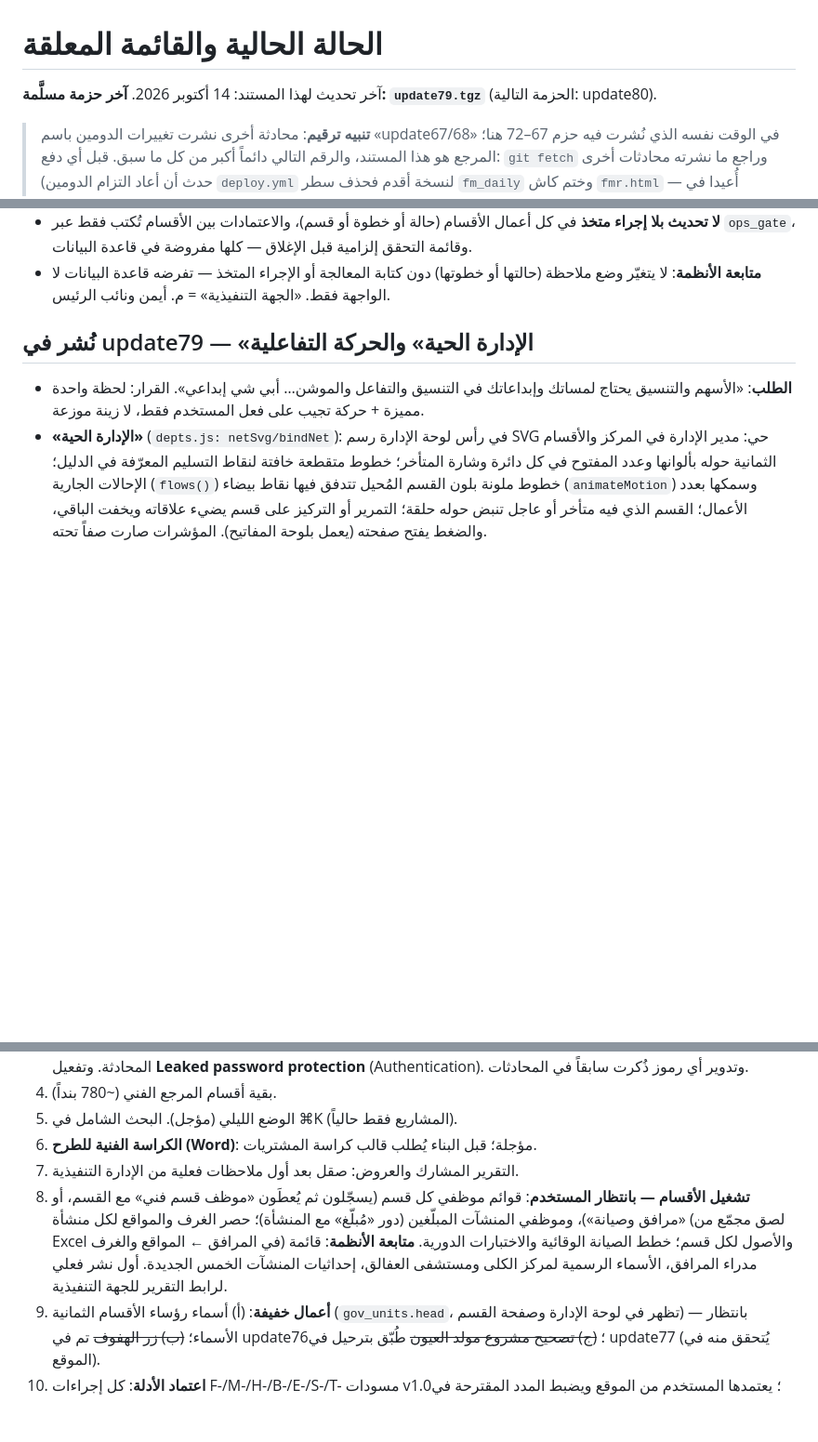
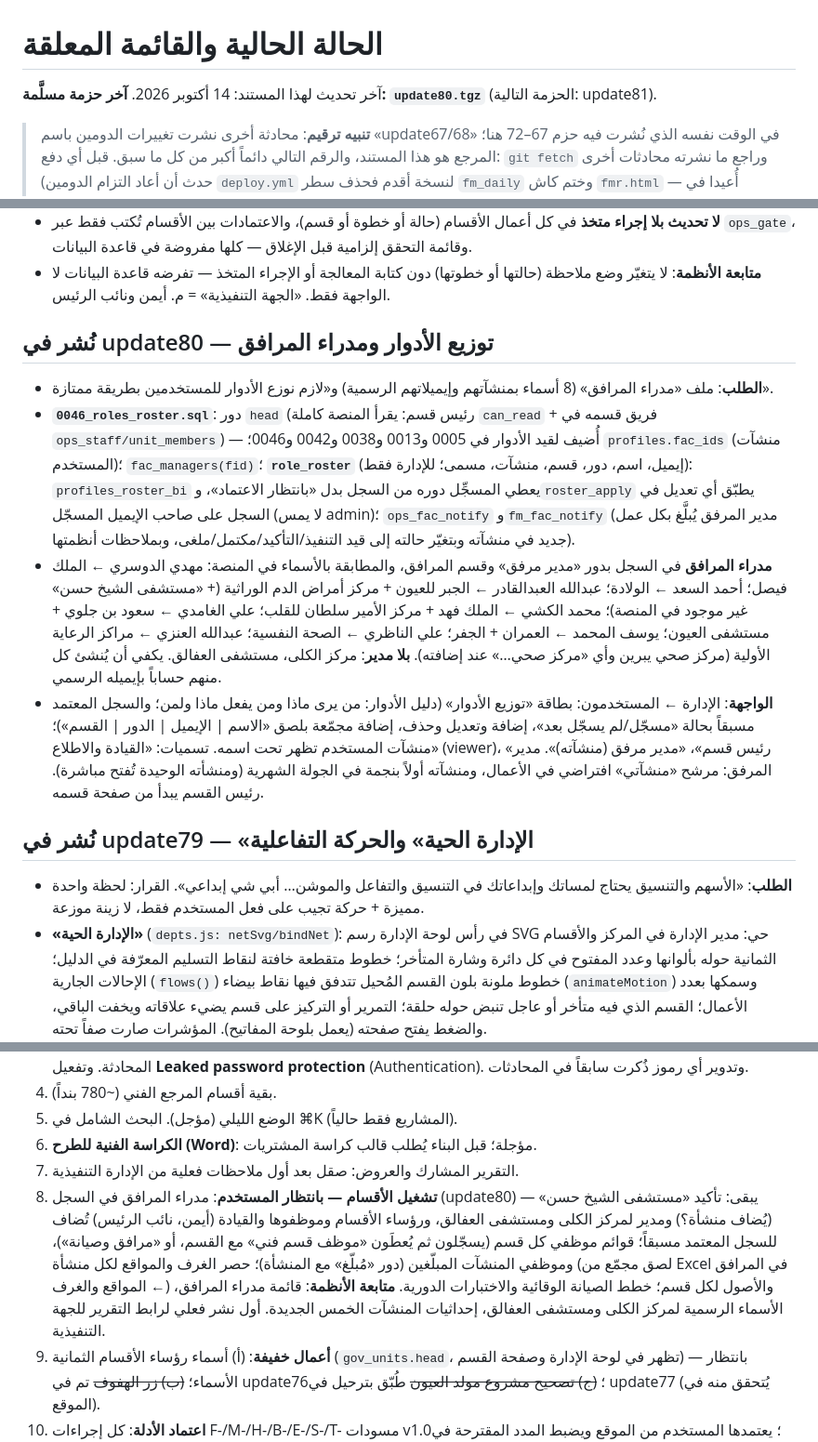
Before and after one commit to sayahmotlaq/ahc-projects, a Markdown page: docs/03-الحالة-والمعلق.md, 3 parts joined by grey strips. Shown at 93% size. Rendered like a GitHub page; blank space fills up the shorter version.

Commit message:
المستندات: الحالة حتى حزمة 80
Co-Authored-By: Claude Opus 5.5 <noreply@anthropic.com>
Claude-Session: https://claude.ai/code/session_01B1jfjwpP2rVhuKtsT2oV4Q

```diff
--- a/docs/03-الحالة-والمعلق.md
+++ b/docs/03-الحالة-والمعلق.md
@@ -1,6 +1,6 @@
 # الحالة الحالية والقائمة المعلقة
 
-آخر تحديث لهذا المستند: 14 أكتوبر 2026. **آخر حزمة مسلَّمة: `update79.tgz`** (الحزمة التالية: update80).
+آخر تحديث لهذا المستند: 14 أكتوبر 2026. **آخر حزمة مسلَّمة: `update80.tgz`** (الحزمة التالية: update81).
 
 > **تنبيه ترقيم**: محادثة أخرى نشرت تغييرات الدومين باسم «update67/68» في الوقت نفسه الذي نُشرت فيه حزم 67–72 هنا؛ المرجع هو هذا المستند، والرقم التالي دائماً أكبر من كل ما سبق. قبل أي دفع: `git fetch` وراجع ما نشرته محادثات أخرى (حدث أن أعاد التزام الدومين `deploy.yml` لنسخة أقدم فحذف سطر `fm_daily` وختم كاش `fmr.html` — أُعيدا في update73).
 
@@ -26,6 +26,13 @@
 - **المنصة = إدارة الخدمات الفنية** (قرار المستخدم 14 أكتوبر: «واضح أن الموقع صار إدارة الخدمات الفنية… الأقسام كلها مترابطة ومتفاعلة هنا قوة الموقع»). كل قسم يعمل عبر المحرّك التشغيلي المشترك؛ الترابط بين الأقسام (إحالة، اعتماد، أثر على الموقع أو الأصل) مقدَّم على النماذج المنفصلة. التعديلات اللاحقة بطلب المستخدم.
 - **لا تحديث بلا إجراء متخذ** في كل أعمال الأقسام (حالة أو خطوة أو قسم)، والاعتمادات بين الأقسام تُكتب فقط عبر `ops_gate`، وقائمة التحقق إلزامية قبل الإغلاق — كلها مفروضة في قاعدة البيانات.
 - **متابعة الأنظمة**: لا يتغيّر وضع ملاحظة (حالتها أو خطوتها) دون كتابة المعالجة أو الإجراء المتخذ — تفرضه قاعدة البيانات لا الواجهة فقط. «الجهة التنفيذية» = م. أيمن ونائب الرئيس.
+
+## نُشر في update80 — توزيع الأدوار ومدراء المرافق
+
+- **الطلب**: ملف «مدراء المرافق» (8 أسماء بمنشآتهم وإيميلاتهم الرسمية) و«لازم نوزع الأدوار للمستخدمين بطريقة ممتازة».
+- **`0046_roles_roster.sql`**: دور `head` (رئيس قسم: يقرأ المنصة كاملة `can_read` + فريق قسمه في `ops_staff/unit_members`) — أُضيف لقيد الأدوار في 0005 و0013 و0038 و0042 و0046؛ `profiles.fac_ids` (منشآت المستخدم)؛ `fac_managers(fid)`؛ **`role_roster`** (إيميل، اسم، دور، قسم، منشآت، مسمى؛ للإدارة فقط): `profiles_roster_bi` يعطي المسجِّل دوره من السجل بدل «بانتظار الاعتماد»، و`roster_apply` يطبّق أي تعديل في السجل على صاحب الإيميل المسجّل (لا يمس admin)؛ `ops_fac_notify` و`fm_fac_notify` (مدير المرفق يُبلَّغ بكل عمل جديد في منشآته وبتغيّر حالته إلى قيد التنفيذ/التأكيد/مكتمل/ملغى، وبملاحظات أنظمتها).
+- **مدراء المرافق** في السجل بدور «مدير مرفق» وقسم المرافق، والمطابقة بالأسماء في المنصة: مهدي الدوسري ← الملك فيصل؛ أحمد السعد ← الولادة؛ عبدالله العبدالقادر ← الجبر للعيون + مركز أمراض الدم الوراثية (+ «مستشفى الشيخ حسن» غير موجود في المنصة)؛ محمد الكشي ← الملك فهد + مركز الأمير سلطان للقلب؛ علي الغامدي ← سعود بن جلوي + مستشفى العيون؛ يوسف المحمد ← العمران + الجفر؛ علي الناظري ← الصحة النفسية؛ عبدالله العنزي ← مراكز الرعاية الأولية (مركز صحي يبرين وأي «مركز صحي…» عند إضافته). **بلا مدير**: مركز الكلى، مستشفى العفالق. يكفي أن يُنشئ كل منهم حساباً بإيميله الرسمي.
+- **الواجهة**: الإدارة ← المستخدمون: بطاقة «توزيع الأدوار» (دليل الأدوار: من يرى ماذا ومن يفعل ماذا ولمن؛ والسجل المعتمد مسبقاً بحالة «مسجّل/لم يسجّل بعد»، إضافة وتعديل وحذف، إضافة مجمّعة بلصق «الاسم | الإيميل | الدور | القسم»)؛ منشآت المستخدم تظهر تحت اسمه. تسميات: «القيادة والاطلاع» (viewer)، «رئيس قسم»، «مدير مرفق (منشآته)». مدير المرفق: مرشح «منشآتي» افتراضي في الأعمال، ومنشآته أولاً بنجمة في الجولة الشهرية (ومنشأته الوحيدة تُفتح مباشرة). رئيس القسم يبدأ من صفحة قسمه.
 
 ## نُشر في update79 — «الإدارة الحية» والحركة التفاعلية
 
@@ -185,7 +192,7 @@
 5. الوضع الليلي (مؤجل). البحث الشامل في ⌘K (المشاريع فقط حالياً).
 6. **الكراسة الفنية للطرح (Word)**: مؤجلة؛ قبل البناء يُطلب قالب كراسة المشتريات.
 7. التقرير المشارك والعروض: صقل بعد أول ملاحظات فعلية من الإدارة التنفيذية.
-8. **تشغيل الأقسام — بانتظار المستخدم**: قوائم موظفي كل قسم (يسجّلون ثم يُعطَون «موظف قسم فني» مع القسم، أو «مرافق وصيانة»)، وموظفي المنشآت المبلّغين (دور «مُبلّغ» مع المنشأة)؛ حصر الغرف والمواقع لكل منشأة (لصق مجمّع من Excel في المرافق ← المواقع والغرف) والأصول لكل قسم؛ خطط الصيانة الوقائية والاختبارات الدورية. **متابعة الأنظمة**: قائمة مدراء المرافق، الأسماء الرسمية لمركز الكلى ومستشفى العفالق، إحداثيات المنشآت الخمس الجديدة. أول نشر فعلي لرابط التقرير للجهة التنفيذية.
+8. **تشغيل الأقسام — بانتظار المستخدم**: مدراء المرافق في السجل (update80) — يبقى: تأكيد «مستشفى الشيخ حسن» (يُضاف منشأة؟) ومدير لمركز الكلى ومستشفى العفالق، ورؤساء الأقسام وموظفوها والقيادة (أيمن، نائب الرئيس) تُضاف للسجل المعتمد مسبقاً؛ قوائم موظفي كل قسم (يسجّلون ثم يُعطَون «موظف قسم فني» مع القسم، أو «مرافق وصيانة»)، وموظفي المنشآت المبلّغين (دور «مُبلّغ» مع المنشأة)؛ حصر الغرف والمواقع لكل منشأة (لصق مجمّع من Excel في المرافق ← المواقع والغرف) والأصول لكل قسم؛ خطط الصيانة الوقائية والاختبارات الدورية. **متابعة الأنظمة**: قائمة مدراء المرافق، الأسماء الرسمية لمركز الكلى ومستشفى العفالق، إحداثيات المنشآت الخمس الجديدة. أول نشر فعلي لرابط التقرير للجهة التنفيذية.
 9. **أعمال خفيفة**: (أ) أسماء رؤساء الأقسام الثمانية (`gov_units.head`، تظهر في لوحة الإدارة وصفحة القسم) — بانتظار الأسماء؛ ~~(ب) زر الهفوف~~ تم في update76؛ ~~(ج) تصحيح مشروع مولد العيون~~ طُبّق بترحيل في update77 (يُتحقق منه في الموقع).
 10. **اعتماد الأدلة**: كل إجراءات F-/M-/H-/B-/E-/S-/T- مسودات v1.0؛ يعتمدها المستخدم من الموقع ويضبط المدد المقترحة في R-11..R-36.
 11. **التالي المقترح** بعد تجربة المستخدم: رمز QR لكل غرفة/أصل يفتح «بلاغ على هذا الموقع» مباشرة (R-16)؛ رابط عام للتقرير الشهري للإدارة كتقرير الأنظمة؛ لوحة سلامة للمنشأة الواحدة؛ ربط إغلاق المشروع (P-13/G-04) بتسليم الأصول والمواقع للأقسام آلياً؛ مؤشرات أداء مقاولي التشغيل من «تقييم مقاول».
```
Also changed, not shown: other parts of docs/03-الحالة-والمعلق.md (+1 -1 lines).
